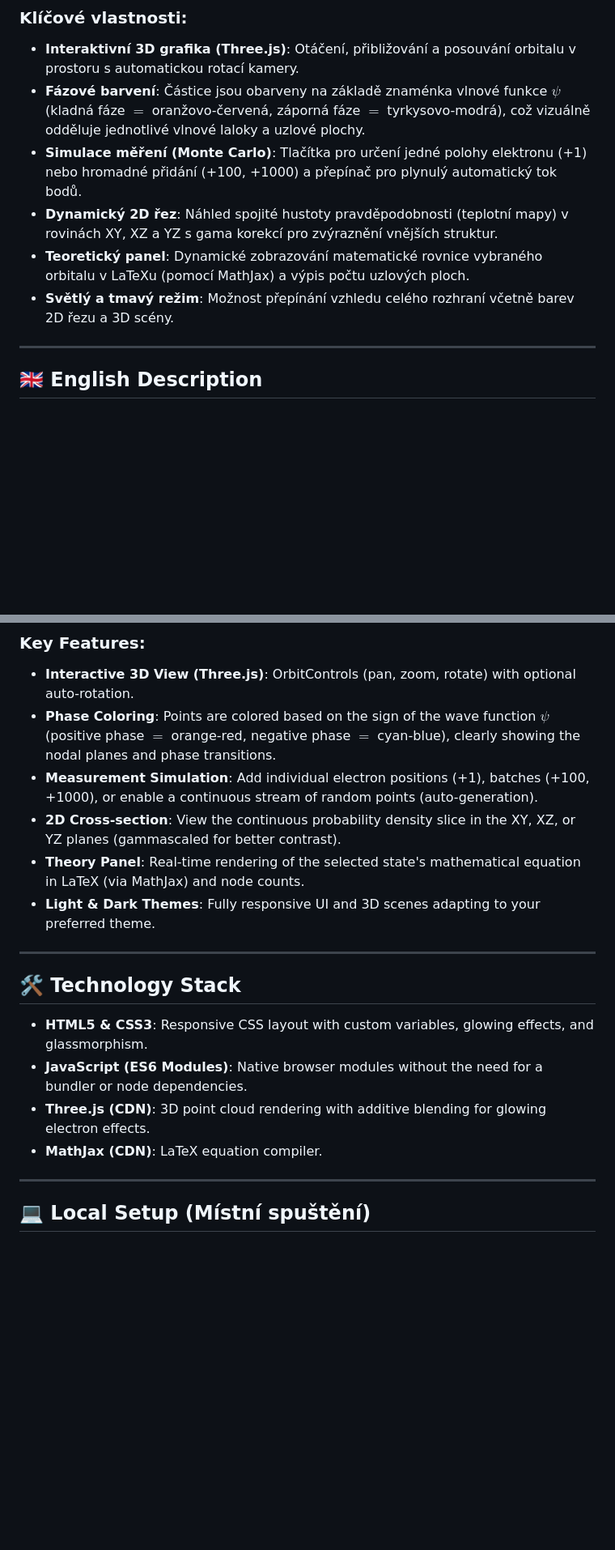
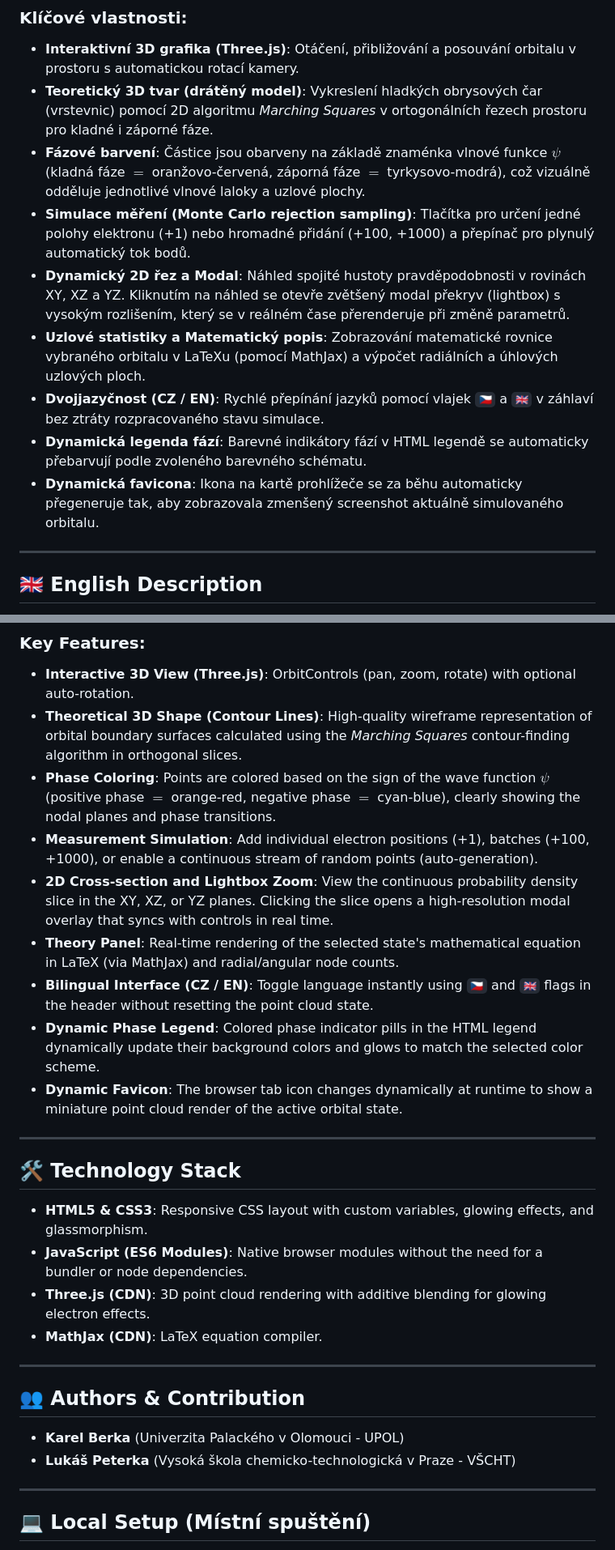
Before and after one commit to KarelBerka/orbital-simulator, a Markdown page: README.md, 2 parts joined by grey strips. Shown at 81% size. GitHub-like rendering; blank space fills up the shorter version.

Commit message:
Update README.md with the latest features: dynamic favicon, interactive 2D cross-section zoom, language switcher, and authors

```diff
--- a/README.md
+++ b/README.md
@@ -14,11 +14,14 @@ Místo prostého zobrazení hotových orbitálních tvarů simulátor ukazuje sa
 
 ### Klíčové vlastnosti:
 *   **Interaktivní 3D grafika (Three.js)**: Otáčení, přibližování a posouvání orbitalu v prostoru s automatickou rotací kamery.
+*   **Teoretický 3D tvar (drátěný model)**: Vykreslení hladkých obrysových čar (vrstevnic) pomocí 2D algoritmu *Marching Squares* v ortogonálních řezech prostoru pro kladné i záporné fáze.
 *   **Fázové barvení**: Částice jsou obarveny na základě znaménka vlnové funkce $\psi$ (kladná fáze $=$ oranžovo-červená, záporná fáze $=$ tyrkysovo-modrá), což vizuálně odděluje jednotlivé vlnové laloky a uzlové plochy.
-*   **Simulace měření (Monte Carlo)**: Tlačítka pro určení jedné polohy elektronu (+1) nebo hromadné přidání (+100, +1000) a přepínač pro plynulý automatický tok bodů.
-*   **Dynamický 2D řez**: Náhled spojité hustoty pravděpodobnosti (teplotní mapy) v rovinách XY, XZ a YZ s gama korekcí pro zvýraznění vnějších struktur.
-*   **Teoretický panel**: Dynamické zobrazování matematické rovnice vybraného orbitalu v LaTeXu (pomocí MathJax) a výpis počtu uzlových ploch.
-*   **Světlý a tmavý režim**: Možnost přepínání vzhledu celého rozhraní včetně barev 2D řezu a 3D scény.
+*   **Simulace měření (Monte Carlo rejection sampling)**: Tlačítka pro určení jedné polohy elektronu (+1) nebo hromadné přidání (+100, +1000) a přepínač pro plynulý automatický tok bodů.
+*   **Dynamický 2D řez a Modal**: Náhled spojité hustoty pravděpodobnosti v rovinách XY, XZ a YZ. Kliknutím na náhled se otevře zvětšený modal překryv (lightbox) s vysokým rozlišením, který se v reálném čase přerenderuje při změně parametrů.
+*   **Uzlové statistiky a Matematický popis**: Zobrazování matematické rovnice vybraného orbitalu v LaTeXu (pomocí MathJax) a výpočet radiálních a úhlových uzlových ploch.
+*   **Dvojjazyčnost (CZ / EN)**: Rychlé přepínání jazyků pomocí vlajek `🇨🇿` a `🇬🇧` v záhlaví bez ztráty rozpracovaného stavu simulace.
+*   **Dynamická legenda fází**: Barevné indikátory fází v HTML legendě se automaticky přebarvují podle zvoleného barevného schématu.
+*   **Dynamická favicona**: Ikona na kartě prohlížeče se za běhu automaticky přegeneruje tak, aby zobrazovala zmenšený screenshot aktuálně simulovaného orbitalu.
 
 ---
 
@@ -30,11 +33,14 @@ Instead of just rendering static orbital surfaces, the application demonstrates
 
 ### Key Features:
 *   **Interactive 3D View (Three.js)**: OrbitControls (pan, zoom, rotate) with optional auto-rotation.
+*   **Theoretical 3D Shape (Contour Lines)**: High-quality wireframe representation of orbital boundary surfaces calculated using the *Marching Squares* contour-finding algorithm in orthogonal slices.
 *   **Phase Coloring**: Points are colored based on the sign of the wave function $\psi$ (positive phase $=$ orange-red, negative phase $=$ cyan-blue), clearly showing the nodal planes and phase transitions.
 *   **Measurement Simulation**: Add individual electron positions (+1), batches (+100, +1000), or enable a continuous stream of random points (auto-generation).
-*   **2D Cross-section**: View the continuous probability density slice in the XY, XZ, or YZ planes (gammascaled for better contrast).
-*   **Theory Panel**: Real-time rendering of the selected state's mathematical equation in LaTeX (via MathJax) and node counts.
-*   **Light & Dark Themes**: Fully responsive UI and 3D scenes adapting to your preferred theme.
+*   **2D Cross-section and Lightbox Zoom**: View the continuous probability density slice in the XY, XZ, or YZ planes. Clicking the slice opens a high-resolution modal overlay that syncs with controls in real time.
+*   **Theory Panel**: Real-time rendering of the selected state's mathematical equation in LaTeX (via MathJax) and radial/angular node counts.
+*   **Bilingual Interface (CZ / EN)**: Toggle language instantly using `🇨🇿` and `🇬🇧` flags in the header without resetting the point cloud state.
+*   **Dynamic Phase Legend**: Colored phase indicator pills in the HTML legend dynamically update their background colors and glows to match the selected color scheme.
+*   **Dynamic Favicon**: The browser tab icon changes dynamically at runtime to show a miniature point cloud render of the active orbital state.
 
 ---
 
@@ -44,6 +50,13 @@ Instead of just rendering static orbital surfaces, the application demonstrates
 *   **JavaScript (ES6 Modules)**: Native browser modules without the need for a bundler or node dependencies.
 *   **Three.js (CDN)**: 3D point cloud rendering with additive blending for glowing electron effects.
 *   **MathJax (CDN)**: LaTeX equation compiler.
+
+---
+
+## 👥 Authors & Contribution
+
+*   **Karel Berka** (Univerzita Palackého v Olomouci - UPOL)
+*   **Lukáš Peterka** (Vysoká škola chemicko-technologická v Praze - VŠCHT)
 
 ---
 
```
Also changed, not shown: other parts of README.md (+1 -1 lines).
